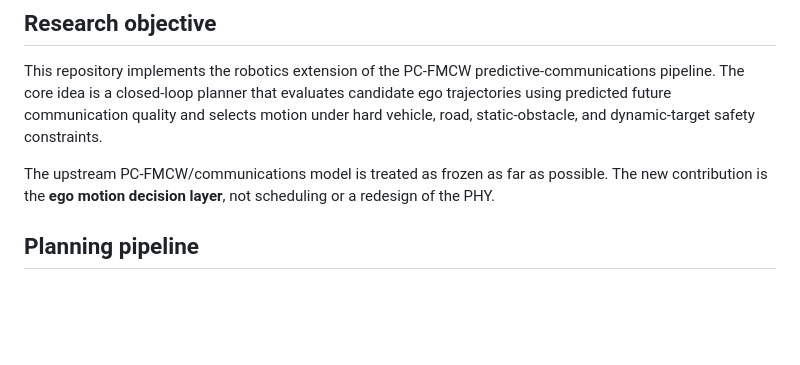
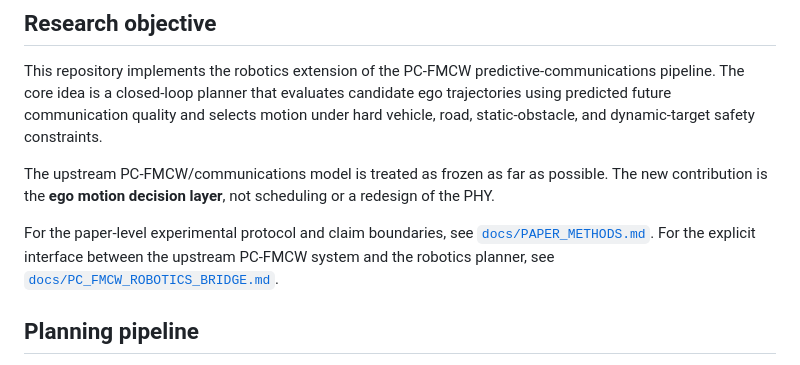
Before and after one commit to panagiotagrosdouli/pc-fmcw-robotics-planning, a Markdown page: README.md, the part around the change. GitHub-like rendering; blank space fills up the shorter version.

Commit message:
Link paper methods and PC-FMCW bridge documentation

```diff
--- a/README.md
+++ b/README.md
@@ -7,6 +7,8 @@ Predictive connectivity-aware autonomous motion planning for vehicles using a da
 This repository implements the robotics extension of the PC-FMCW predictive-communications pipeline. The core idea is a closed-loop planner that evaluates candidate ego trajectories using predicted future communication quality and selects motion under hard vehicle, road, static-obstacle, and dynamic-target safety constraints.
 
 The upstream PC-FMCW/communications model is treated as frozen as far as possible. The new contribution is the **ego motion decision layer**, not scheduling or a redesign of the PHY.
+
+For the paper-level experimental protocol and claim boundaries, see [`docs/PAPER_METHODS.md`](docs/PAPER_METHODS.md). For the explicit interface between the upstream PC-FMCW system and the robotics planner, see [`docs/PC_FMCW_ROBOTICS_BRIDGE.md`](docs/PC_FMCW_ROBOTICS_BRIDGE.md).
 
 ## Planning pipeline
 
```
